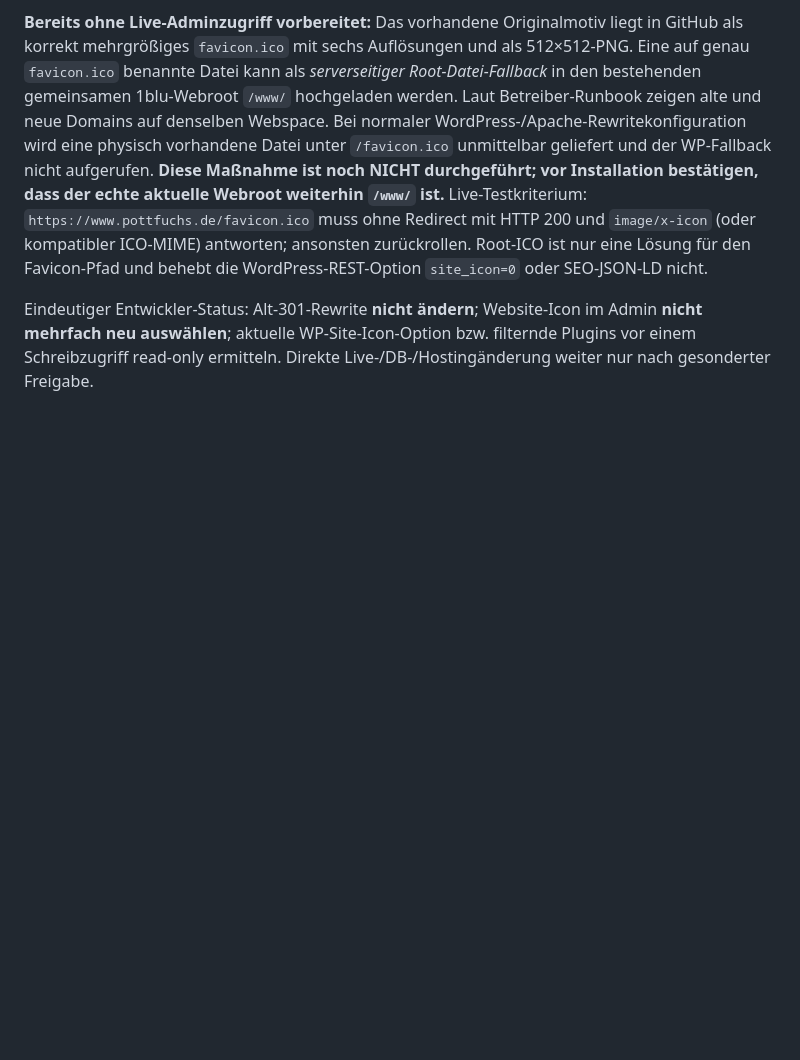
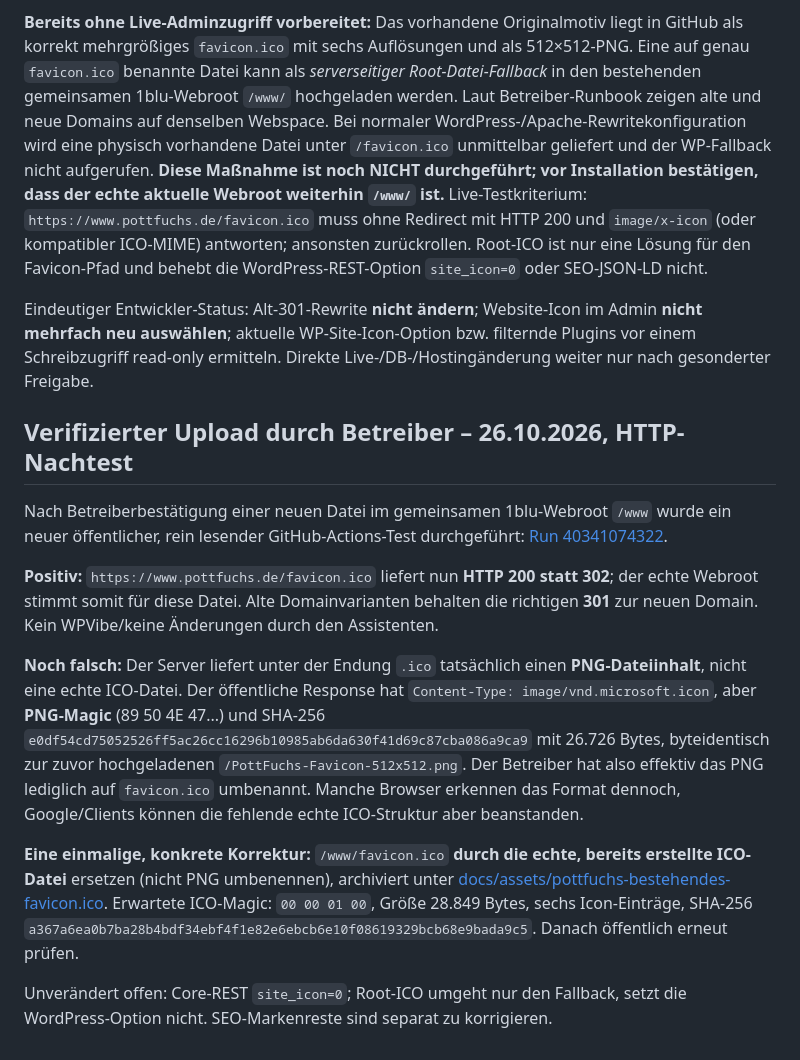
Before and after one commit to ruhrpottguru/ruhrpottguru-test-builds, a Markdown page: docs/POTTFUCHS-SEO-DOMAIN-LIVEBEFUND-2026-10-26.md, the part around the change. GitHub-like rendering; blank space fills up the shorter version.

Commit message:
docs: record root favicon 200 fix and detect renamed PNG masquerading as ICO

```diff
--- a/docs/POTTFUCHS-SEO-DOMAIN-LIVEBEFUND-2026-10-26.md
+++ b/docs/POTTFUCHS-SEO-DOMAIN-LIVEBEFUND-2026-10-26.md
@@ -107,3 +107,15 @@ Diese Nachkontrolle betrifft nur das Favicon; die bestehenden getrennten SEO-Mar
 **Bereits ohne Live-Adminzugriff vorbereitet:** Das vorhandene Originalmotiv liegt in GitHub als korrekt mehrgrößiges `favicon.ico` mit sechs Auflösungen und als 512×512-PNG. Eine auf genau `favicon.ico` benannte Datei kann als *serverseitiger Root-Datei-Fallback* in den bestehenden gemeinsamen 1blu-Webroot `/www/` hochgeladen werden. Laut Betreiber-Runbook zeigen alte und neue Domains auf denselben Webspace. Bei normaler WordPress-/Apache-Rewritekonfiguration wird eine physisch vorhandene Datei unter `/favicon.ico` unmittelbar geliefert und der WP-Fallback nicht aufgerufen. **Diese Maßnahme ist noch NICHT durchgeführt; vor Installation bestätigen, dass der echte aktuelle Webroot weiterhin `/www/` ist.** Live-Testkriterium: `https://www.pottfuchs.de/favicon.ico` muss ohne Redirect mit HTTP 200 und `image/x-icon` (oder kompatibler ICO-MIME) antworten; ansonsten zurückrollen. Root-ICO ist nur eine Lösung für den Favicon-Pfad und behebt die WordPress-REST-Option `site_icon=0` oder SEO-JSON-LD nicht.
 
 Eindeutiger Entwickler-Status: Alt-301-Rewrite **nicht ändern**; Website-Icon im Admin **nicht mehrfach neu auswählen**; aktuelle WP-Site-Icon-Option bzw. filternde Plugins vor einem Schreibzugriff read-only ermitteln. Direkte Live-/DB-/Hostingänderung weiter nur nach gesonderter Freigabe.
+
+## Verifizierter Upload durch Betreiber – 26.10.2026, HTTP-Nachtest
+
+Nach Betreiberbestätigung einer neuen Datei im gemeinsamen 1blu-Webroot `/www` wurde ein neuer öffentlicher, rein lesender GitHub-Actions-Test durchgeführt: [Run 40341074322](https://github.com/ruhrpottguru/ruhrpottguru-test-builds/actions/runs/40341074322).
+
+**Positiv:** `https://www.pottfuchs.de/favicon.ico` liefert nun **HTTP 200 statt 302**; der echte Webroot stimmt somit für diese Datei. Alte Domainvarianten behalten die richtigen **301** zur neuen Domain. Kein WPVibe/keine Änderungen durch den Assistenten.
+
+**Noch falsch:** Der Server liefert unter der Endung `.ico` tatsächlich einen **PNG-Dateiinhalt**, nicht eine echte ICO-Datei. Der öffentliche Response hat `Content-Type: image/vnd.microsoft.icon`, aber **PNG-Magic** (89 50 4E 47...) und SHA-256 `e0df54cd75052526ff5ac26cc16296b10985ab6da630f41d69c87cba086a9ca9` mit 26.726 Bytes, byteidentisch zur zuvor hochgeladenen `/PottFuchs-Favicon-512x512.png`. Der Betreiber hat also effektiv das PNG lediglich auf `favicon.ico` umbenannt. Manche Browser erkennen das Format dennoch, Google/Clients können die fehlende echte ICO-Struktur aber beanstanden.
+
+**Eine einmalige, konkrete Korrektur:** `/www/favicon.ico` **durch die echte, bereits erstellte ICO-Datei** ersetzen (nicht PNG umbenennen), archiviert unter [docs/assets/pottfuchs-bestehendes-favicon.ico](https://github.com/ruhrpottguru/ruhrpottguru-test-builds/blob/pottfuchs-seo-fix/docs/assets/pottfuchs-bestehendes-favicon.ico). Erwartete ICO-Magic: `00 00 01 00`, Größe 28.849 Bytes, sechs Icon-Einträge, SHA-256 `a367a6ea0b7ba28b4bdf34ebf4f1e82e6ebcb6e10f08619329bcb68e9bada9c5`. Danach öffentlich erneut prüfen.
+
+Unverändert offen: Core-REST `site_icon=0`; Root-ICO umgeht nur den Fallback, setzt die WordPress-Option nicht. SEO-Markenreste sind separat zu korrigieren.
```
